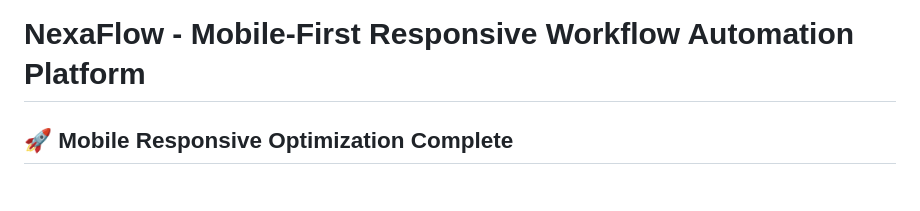
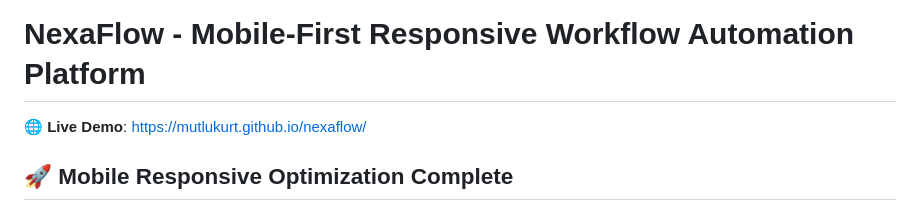
Before and after one commit to mutlukurt/kidsjoy, a Markdown page: README.md, the part around the change. GitHub-like rendering.

Commit message:
📱 Add Live Demo link to README - GitHub Pages demo now accessible at https://mutlukurt.github.io/nexaflow/

```diff
--- a/README.md
+++ b/README.md
@@ -1,4 +1,6 @@
 # NexaFlow - Mobile-First Responsive Workflow Automation Platform
+
+🌐 **Live Demo**: [https://mutlukurt.github.io/nexaflow/](https://mutlukurt.github.io/nexaflow/)
 
 ## 🚀 Mobile Responsive Optimization Complete
 
```
